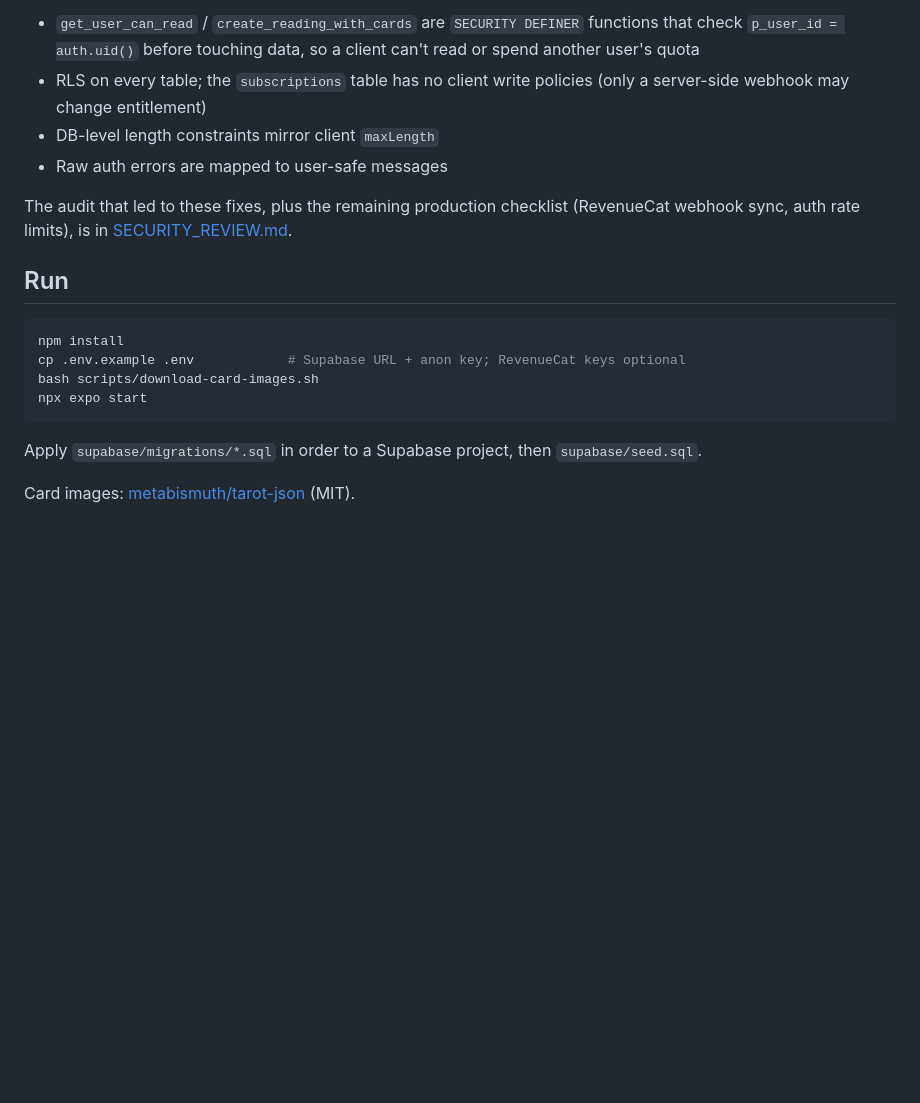
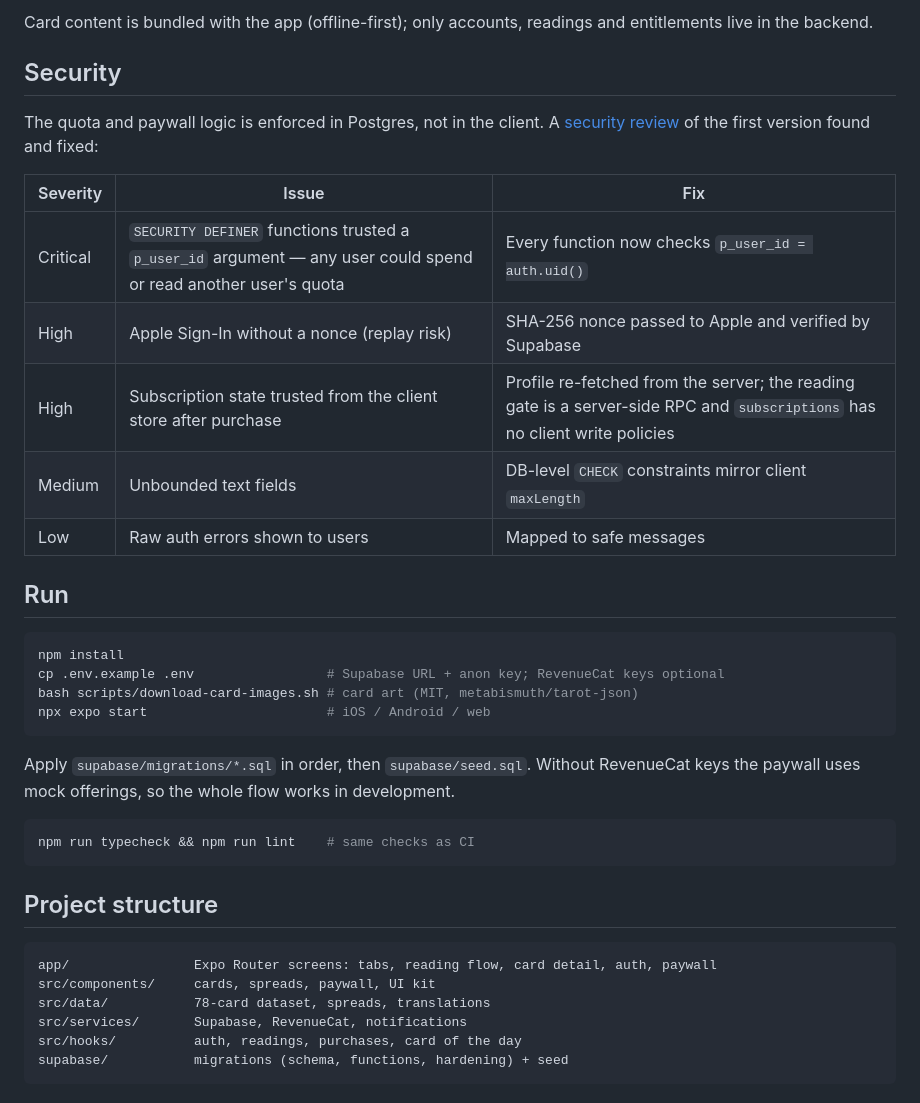
Before and after one commit to faceitall123qwe-hub/taroluna, a Markdown page: README.md, the part around the change printed below. Rendered like a GitHub page; blank space fills up the shorter version.

````diff
--- a/README.md
+++ b/README.md
@@ -29,24 +50,43 @@ All quota logic is server-side in Postgres (`supabase/migrations`):
 
-- `get_user_can_read` / `create_reading_with_cards` are `SECURITY DEFINER` functions that
-  check `p_user_id = auth.uid()` before touching data, so a client can't read or spend
-  another user's quota
-- RLS on every table; the `subscriptions` table has no client write policies (only a
-  server-side webhook may change entitlement)
-- DB-level length constraints mirror client `maxLength`
-- Raw auth errors are mapped to user-safe messages
+Card content is bundled with the app (offline-first); only accounts, readings and
+entitlements live in the backend.
 
-The audit that led to these fixes, plus the remaining production checklist (RevenueCat
-webhook sync, auth rate limits), is in [SECURITY_REVIEW.md](SECURITY_REVIEW.md).
+## Security
+
+The quota and paywall logic is enforced in Postgres, not in the client. A
+[security review](SECURITY_REVIEW.md) of the first version found and fixed:
+
+| Severity | Issue | Fix |
+|---|---|---|
+| Critical | `SECURITY DEFINER` functions trusted a `p_user_id` argument — any user could spend or read another user's quota | Every function now checks `p_user_id = auth.uid()` |
+| High | Apple Sign-In without a nonce (replay risk) | SHA-256 nonce passed to Apple and verified by Supabase |
+| High | Subscription state trusted from the client store after purchase | Profile re-fetched from the server; the reading gate is a server-side RPC and `subscriptions` has no client write policies |
+| Medium | Unbounded text fields | DB-level `CHECK` constraints mirror client `maxLength` |
+| Low | Raw auth errors shown to users | Mapped to safe messages |
 
 ## Run
 
 ```bash
 npm install
-cp .env.example .env            # Supabase URL + anon key; RevenueCat keys optional
-bash scripts/download-card-images.sh
-npx expo start
+cp .env.example .env                 # Supabase URL + anon key; RevenueCat keys optional
+bash scripts/download-card-images.sh # card art (MIT, metabismuth/tarot-json)
+npx expo start                       # iOS / Android / web
 ```
 
-Apply `supabase/migrations/*.sql` in order to a Supabase project, then `supabase/seed.sql`.
+Apply `supabase/migrations/*.sql` in order, then `supabase/seed.sql`.
+Without RevenueCat keys the paywall uses mock offerings, so the whole flow works in development.
 
-Card images: [metabismuth/tarot-json](https://github.com/metabismuth/tarot-json) (MIT).
+```bash
+npm run typecheck && npm run lint    # same checks as CI
+```
+
+## Project structure
+
+```
+app/                Expo Router screens: tabs, reading flow, card detail, auth, paywall
+src/components/     cards, spreads, paywall, UI kit
+src/data/           78-card dataset, spreads, translations
+src/services/       Supabase, RevenueCat, notifications
+src/hooks/          auth, readings, purchases, card of the day
+supabase/           migrations (schema, functions, hardening) + seed
+```
````
Also changed, not shown: other parts of README.md (+40 -19 lines), docs/screenshots/card.png (added), docs/screenshots/cards.png (added), docs/screenshots/daily.png (added), docs/screenshots/home.png (added), docs/screenshots/paywall.png (added), 1 other file.
